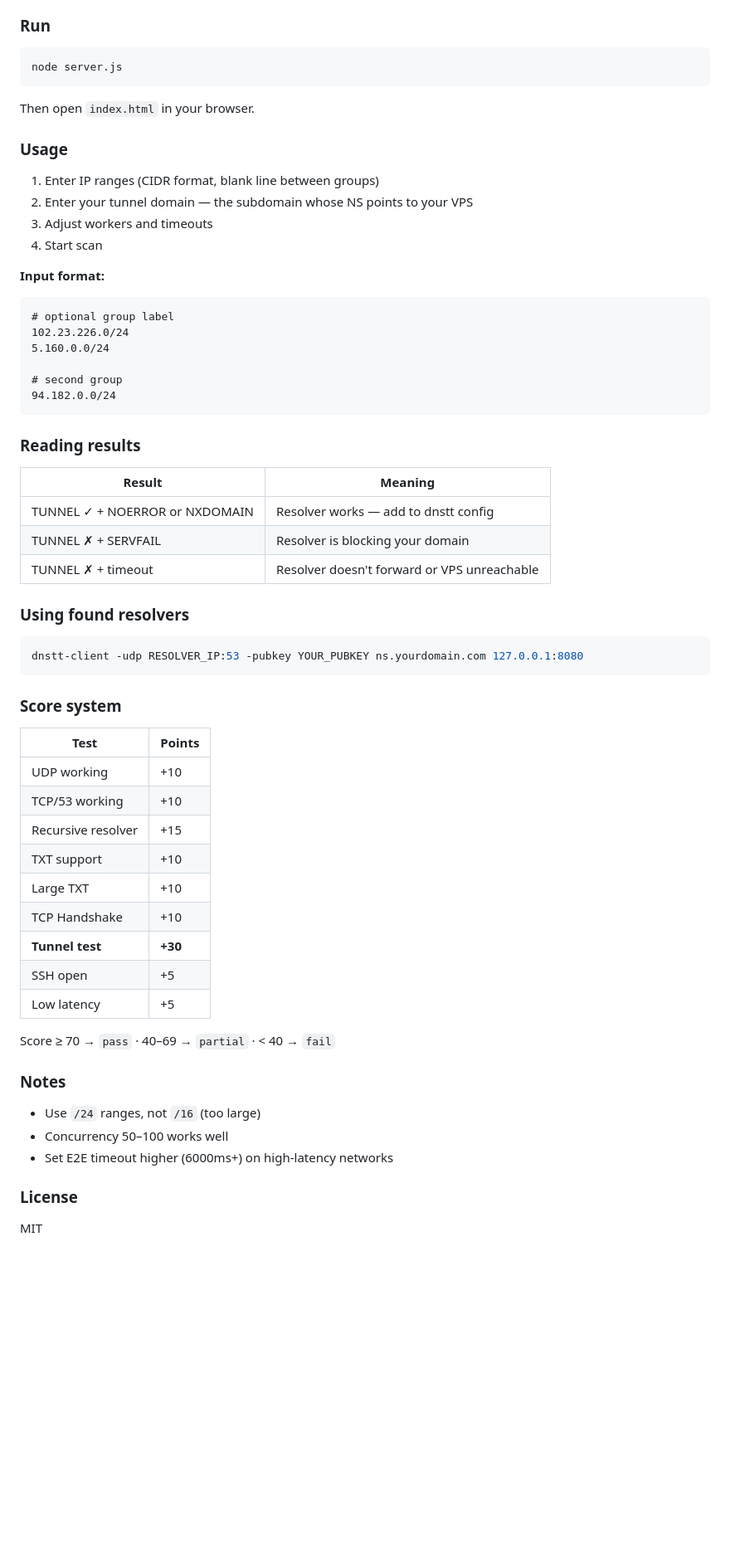
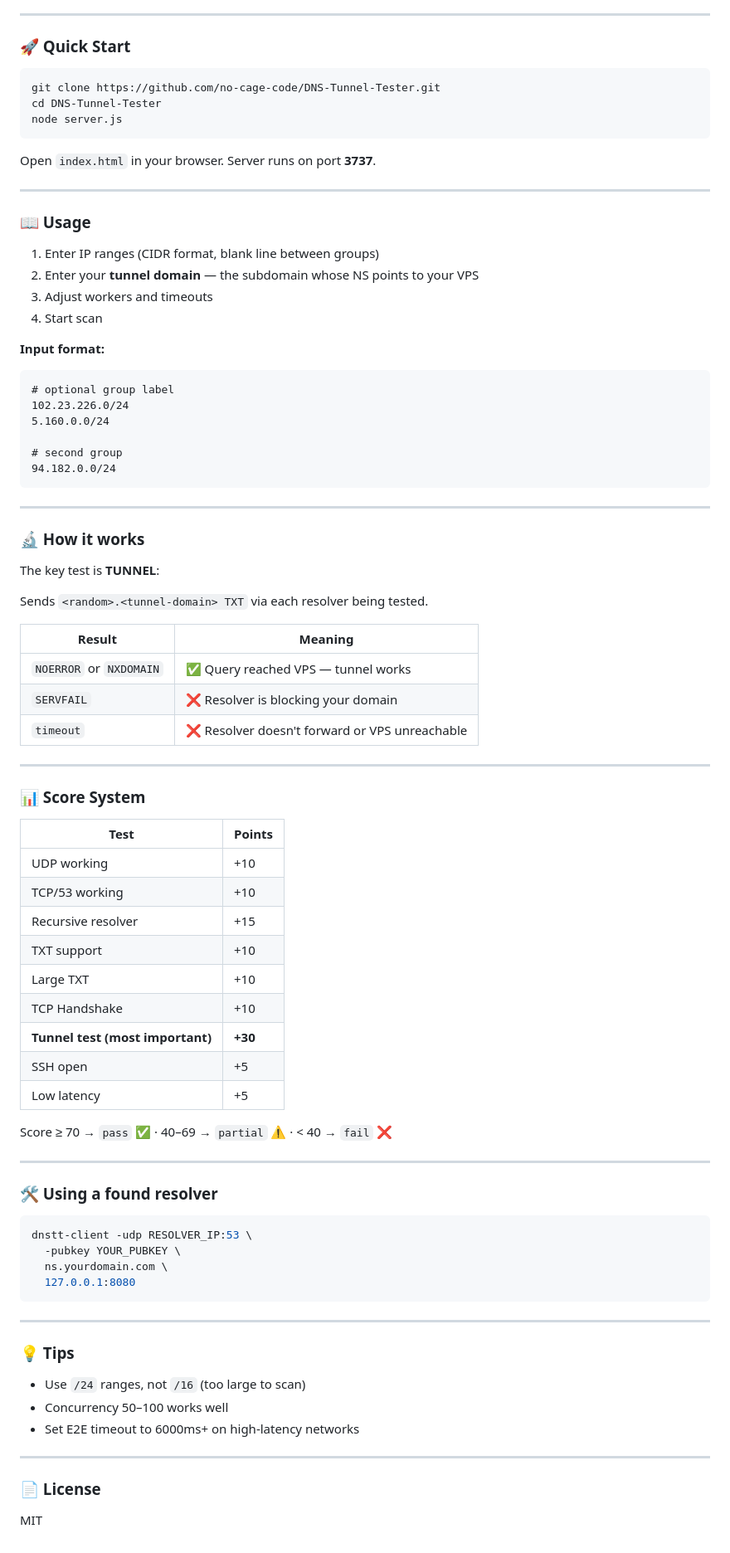
Before and after one commit to no-cage-code/DNS-Tunnel-Tester, a Markdown page: README.md, the part around one of its changes. Shown at 83% size. Drawn GitHub-style; blank space fills up the shorter version.

````diff
--- a/README.md
+++ b/README.md
@@ -85,17 +143,23 @@ Sends `<random>.<tunnel-domain> TXT` via that resolver. If the resolver returns
 - A domain with NS records pointing to your VPS
 
-### Run
+---
+
+### 🚀 Quick Start
 
 ```bash
+git clone https://github.com/no-cage-code/DNS-Tunnel-Tester.git
+cd DNS-Tunnel-Tester
 node server.js
 ```
 
-Then open `index.html` in your browser.
+Open `index.html` in your browser. Server runs on port **3737**.
 
-### Usage
+---
+
+### 📖 Usage
 
 1. Enter IP ranges (CIDR format, blank line between groups)
-2. Enter your tunnel domain — the subdomain whose NS points to your VPS
+2. Enter your **tunnel domain** — the subdomain whose NS points to your VPS
 3. Adjust workers and timeouts
 4. Start scan
 
@@ -109,21 +173,23 @@ Then open `index.html` in your browser.
 94.182.0.0/24
 ```
 
-### Reading results
+---
+
+### 🔬 How it works
+
+The key test is **TUNNEL**:
+
+Sends `<random>.<tunnel-domain> TXT` via each resolver being tested.
 
 | Result | Meaning |
 |--------|---------|
-| TUNNEL ✓ + NOERROR or NXDOMAIN | Resolver works — add to dnstt config |
-| TUNNEL ✗ + SERVFAIL | Resolver is blocking your domain |
-| TUNNEL ✗ + timeout | Resolver doesn't forward or VPS unreachable |
+| `NOERROR` or `NXDOMAIN` | ✅ Query reached VPS — tunnel works |
+| `SERVFAIL` | ❌ Resolver is blocking your domain |
+| `timeout` | ❌ Resolver doesn't forward or VPS unreachable |
 
-### Using found resolvers
+---
 
-```bash
-dnstt-client -udp RESOLVER_IP:53 -pubkey YOUR_PUBKEY ns.yourdomain.com 127.0.0.1:8080
-```
-
-### Score system
+### 📊 Score System
 
 | Test | Points |
 |------|--------|
@@ -133,18 +199,33 @@ dnstt-client -udp RESOLVER_IP:53 -pubkey YOUR_PUBKEY ns.yourdomain.com 127.0.0.1
 | TXT support | +10 |
 | Large TXT | +10 |
 | TCP Handshake | +10 |
-| **Tunnel test** | **+30** |
+| **Tunnel test (most important)** | **+30** |
 | SSH open | +5 |
 | Low latency | +5 |
 
-Score ≥ 70 → `pass` · 40–69 → `partial` · < 40 → `fail`
+Score ≥ 70 → `pass` ✅ · 40–69 → `partial` ⚠️ · < 40 → `fail` ❌
 
-### Notes
+---
 
-- Use `/24` ranges, not `/16` (too large)
+### 🛠️ Using a found resolver
+
+```bash
+dnstt-client -udp RESOLVER_IP:53 \
+  -pubkey YOUR_PUBKEY \
+  ns.yourdomain.com \
+  127.0.0.1:8080
+```
+
+---
+
+### 💡 Tips
+
+- Use `/24` ranges, not `/16` (too large to scan)
 - Concurrency 50–100 works well
-- Set E2E timeout higher (6000ms+) on high-latency networks
+- Set E2E timeout to 6000ms+ on high-latency networks
 
-### License
+---
+
+### 📄 License
 
 MIT
````
Also changed, not shown: other parts of README.md (+88 -30 lines).
